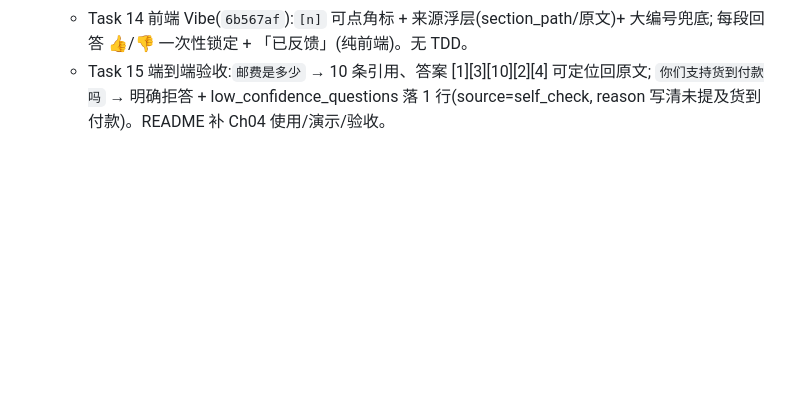
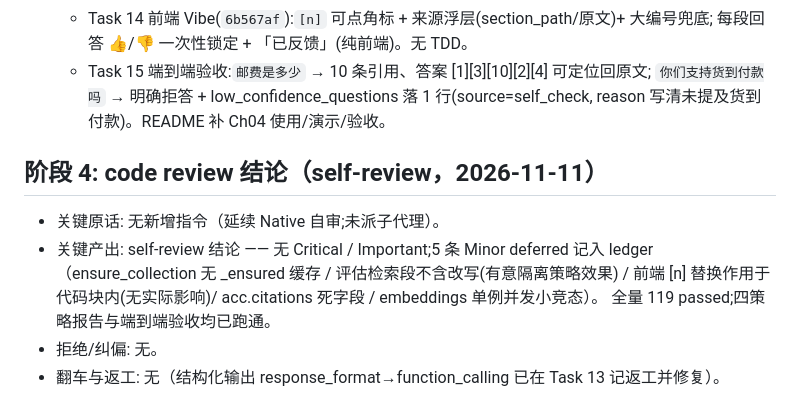
Before and after one commit to dongguatea/AIcustomerService, a Markdown page: dev-notes/ch04.md, the part around the change. Drawn GitHub-style; blank space fills up the shorter version.

Commit message:
docs(ch04): code review 结论(自审无 Critical/Important,5 Minor deferred)

```diff
--- a/dev-notes/ch04.md
+++ b/dev-notes/ch04.md
@@ -128,3 +128,13 @@
   - Task 15 端到端验收:`邮费是多少` → 10 条引用、答案 [1][3][10][2][4] 可定位回原文;
     `你们支持货到付款吗` → 明确拒答 + low_confidence_questions 落 1 行(source=self_check,
     reason 写清未提及货到付款)。README 补 Ch04 使用/演示/验收。
+
+## 阶段 4: code review 结论（self-review，2026-11-11）
+
+- 关键原话: 无新增指令（延续 Native 自审;未派子代理）。
+- 关键产出: self-review 结论 —— 无 Critical / Important;5 条 Minor deferred 记入 ledger
+  （ensure_collection 无 _ensured 缓存 / 评估检索段不含改写(有意隔离策略效果) /
+  前端 [n] 替换作用于代码块内(无实际影响)/ acc.citations 死字段 / embeddings 单例并发小竞态）。
+  全量 119 passed;四策略报告与端到端验收均已跑通。
+- 拒绝/纠偏: 无。
+- 翻车与返工: 无（结构化输出 response_format→function_calling 已在 Task 13 记返工并修复）。
```
